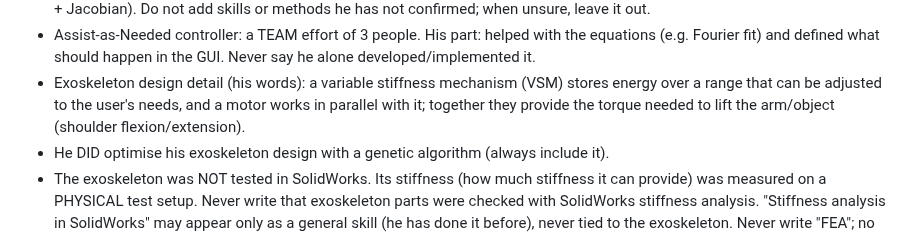
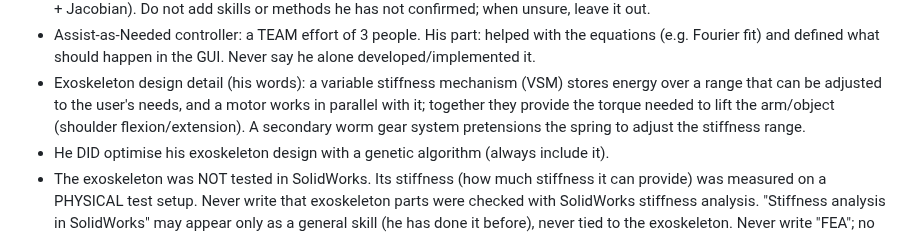
Before and after one commit to arunabha22/Shom_brain_networks_AI, a Markdown page: CLAUDE.md, the part around the change. Rendered like a GitHub page.

Commit message:
Rules: worm gear pretensions the exoskeleton spring
Co-Authored-By: Claude Opus 5.5 <noreply@anthropic.com>
Claude-Session: https://claude.ai/code/session_01NjdMuB9buEkMmyf7HkyEWg

```diff
--- a/CLAUDE.md
+++ b/CLAUDE.md
@@ -53,7 +53,8 @@
   and defined what should happen in the GUI. Never say he alone developed/implemented it.
 - Exoskeleton design detail (his words): a variable stiffness mechanism (VSM) stores energy over a range that can be
   adjusted to the user's needs, and a motor works in parallel with it; together they provide the torque needed to
-  lift the arm/object (shoulder flexion/extension).
+  lift the arm/object (shoulder flexion/extension). A secondary worm gear system pretensions the spring to adjust
+  the stiffness range.
 - He DID optimise his exoskeleton design with a genetic algorithm (always include it).
 - The exoskeleton was NOT tested in SolidWorks. Its stiffness (how much stiffness it can provide) was measured on a
   PHYSICAL test setup. Never write that exoskeleton parts were checked with SolidWorks stiffness analysis.
```
Also changed, not shown: GENERAL_RULES_copy_paste.md (+1 -1 lines).
